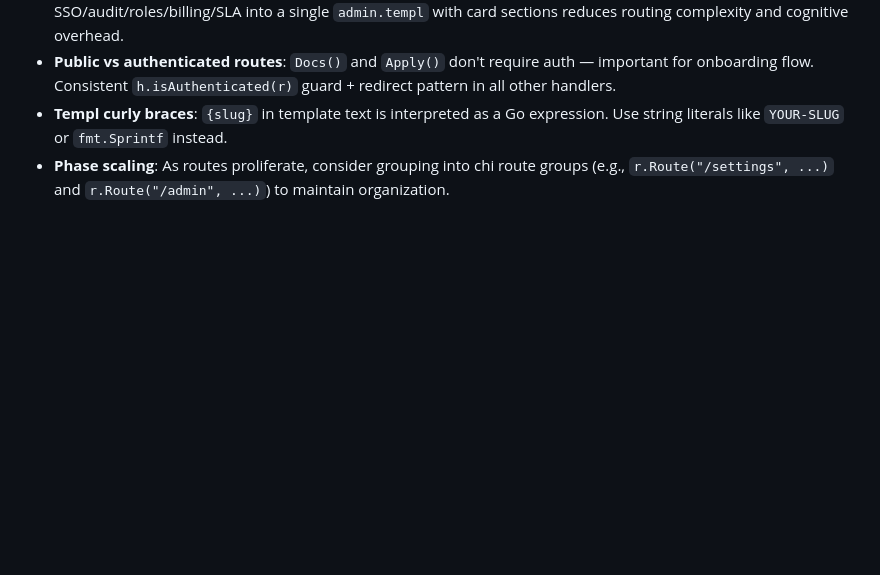
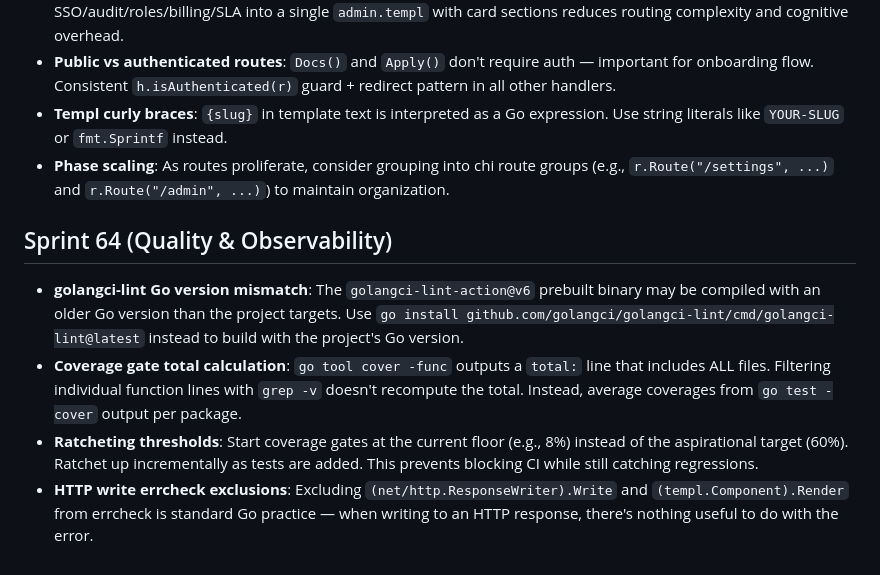
Before and after one commit to taverns-red/tavern-url, a Markdown page: tasks/lessons.md, the part around the change. GitHub-like rendering; blank space fills up the shorter version.

Commit message:
docs: Sprint 64 lessons learned

```diff
--- a/tasks/lessons.md
+++ b/tasks/lessons.md
@@ -81,3 +81,10 @@
 - **Public vs authenticated routes**: `Docs()` and `Apply()` don't require auth — important for onboarding flow. Consistent `h.isAuthenticated(r)` guard + redirect pattern in all other handlers.
 - **Templ curly braces**: `{slug}` in template text is interpreted as a Go expression. Use string literals like `YOUR-SLUG` or `fmt.Sprintf` instead.
 - **Phase scaling**: As routes proliferate, consider grouping into chi route groups (e.g., `r.Route("/settings", ...)` and `r.Route("/admin", ...)`) to maintain organization.
+
+## Sprint 64 (Quality & Observability)
+
+- **golangci-lint Go version mismatch**: The `golangci-lint-action@v6` prebuilt binary may be compiled with an older Go version than the project targets. Use `go install github.com/golangci/golangci-lint/cmd/golangci-lint@latest` instead to build with the project's Go version.
+- **Coverage gate total calculation**: `go tool cover -func` outputs a `total:` line that includes ALL files. Filtering individual function lines with `grep -v` doesn't recompute the total. Instead, average coverages from `go test -cover` output per package.
+- **Ratcheting thresholds**: Start coverage gates at the current floor (e.g., 8%) instead of the aspirational target (60%). Ratchet up incrementally as tests are added. This prevents blocking CI while still catching regressions.
+- **HTTP write errcheck exclusions**: Excluding `(net/http.ResponseWriter).Write` and `(templ.Component).Render` from errcheck is standard Go practice — when writing to an HTTP response, there's nothing useful to do with the error.
```
